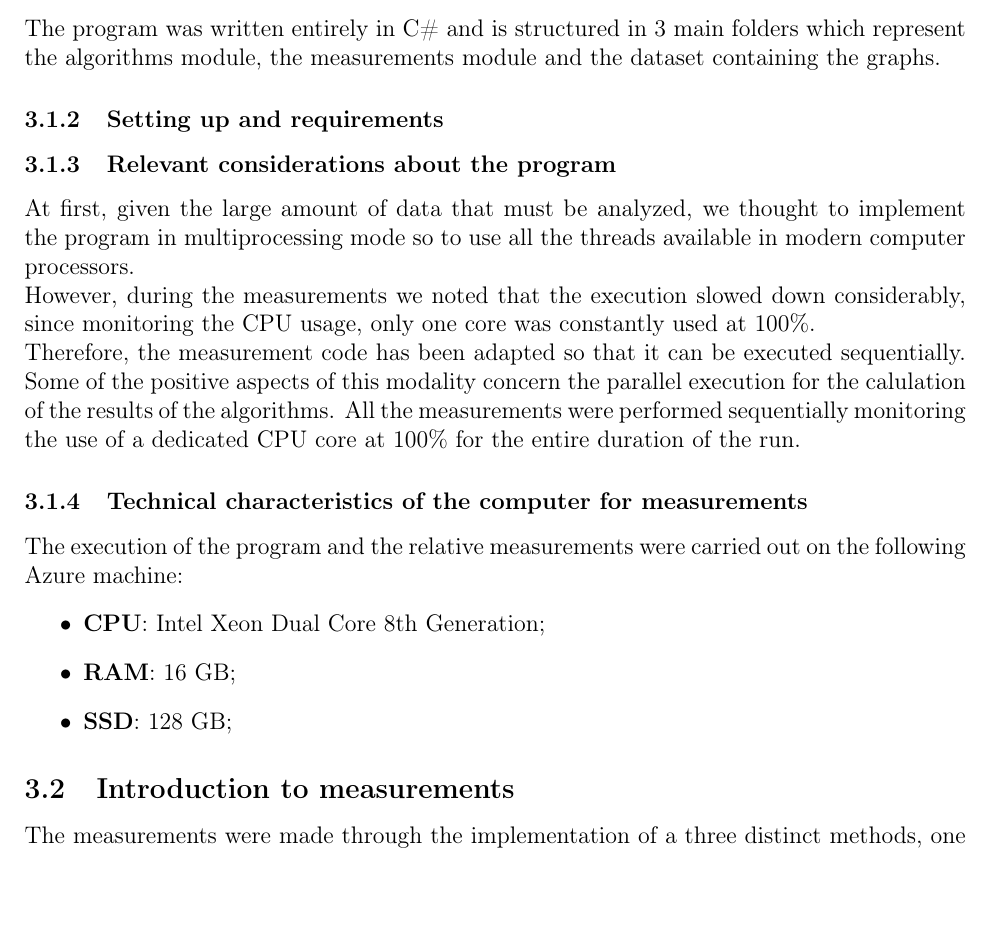
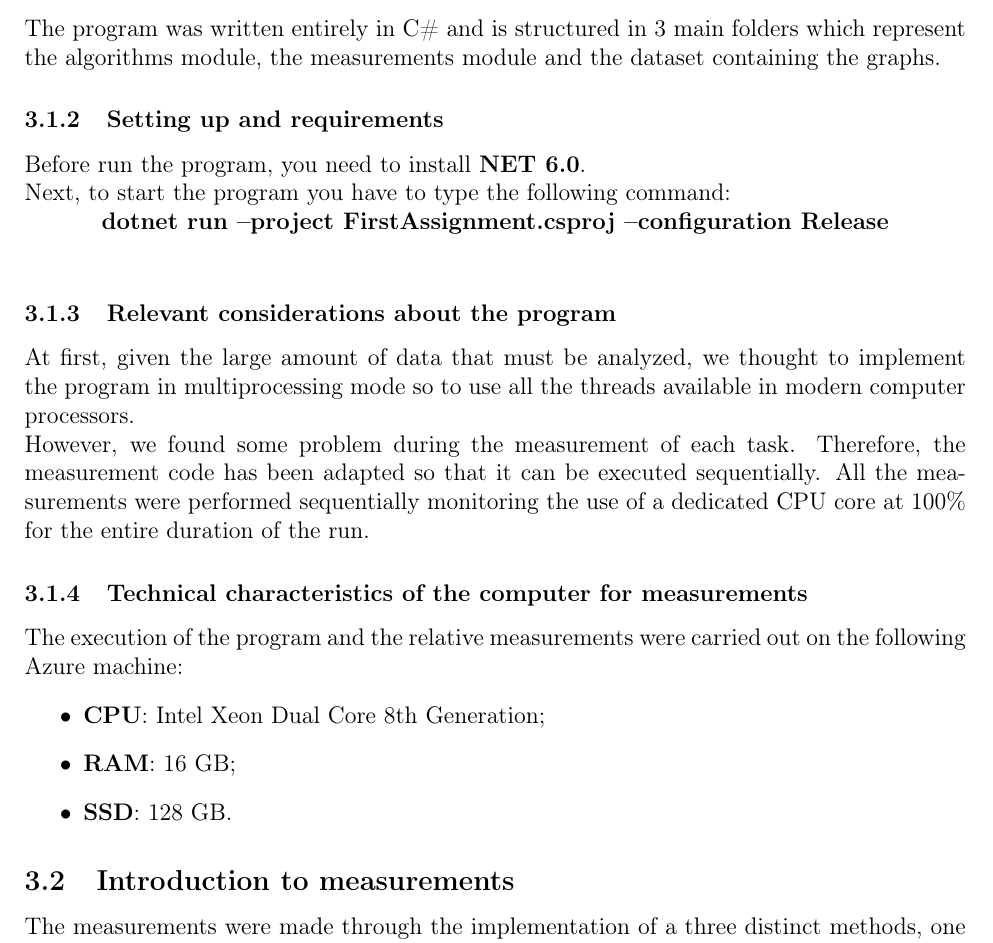
Before and after one commit to Edivad99/AdvancedAlgorithms-assignments, a LaTeX problem sheet (first assignment/relazione/Relazione.tex, which reads first assignment/relazione/sezioni/Measurements.tex): part of page 8 of 19, cut so that both start at the same text, the shorter picture padded with empty space. Compiled offline with pdfLaTeX.

Commit message:
Aggiunto setting up

```diff
--- a/first assignment/relazione/sezioni/Measurements.tex
+++ b/first assignment/relazione/sezioni/Measurements.tex
@@ -6,14 +6,15 @@
 The program was written entirely in C\# and is structured in 3 main folders which represent the algorithms module, the measurements module and the dataset containing the graphs.
 
 \subsubsection{Setting up and requirements}
+Before run the program, you need to install \textbf{NET 6.0}.\\
+Next, to start the program you have to type the following command:\\
+\centerline{\textbf{dotnet run --project FirstAssignment.csproj --configuration Release}}\newline{}
 
 \subsubsection{Relevant considerations about the program}
 At first, given the large amount of data that must be analyzed, we thought to implement the program in multiprocessing mode so to use all the threads available in modern computer processors. \\
 \noindent
-However, during the measurements we noted that the execution slowed down considerably, since monitoring the CPU usage, only one core was constantly used at 100\%. \\
-\noindent
-Therefore, the measurement code has been adapted so that it can be executed sequentially. Some of the positive aspects of this modality concern the parallel execution for the calulation of the results of the algorithms.
-\noindent
+However, we found some problem during the measurement of each task.
+Therefore, the measurement code has been adapted so that it can be executed sequentially.
 All the measurements were performed sequentially monitoring the use of a dedicated CPU core at 100\% for the entire duration of the run.
 
 \subsubsection{Technical characteristics of the computer for measurements}
@@ -21,7 +22,7 @@ The execution of the program and the relative measurements were carried out on t
 \begin{itemize}
     \item \textbf{CPU}: Intel Xeon Dual Core 8th Generation;
     \item \textbf{RAM}: 16 GB;
-    \item \textbf{SSD}: 128 GB;
+    \item \textbf{SSD}: 128 GB.
 \end{itemize}
 
 \subsection{Introduction to measurements}
```
